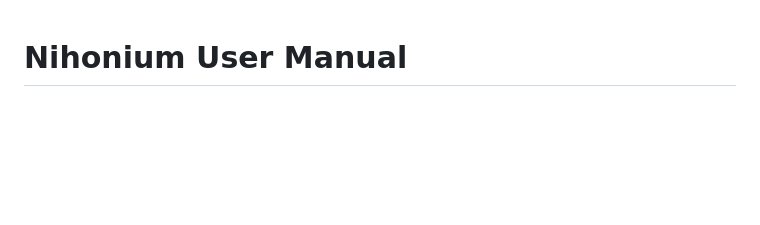
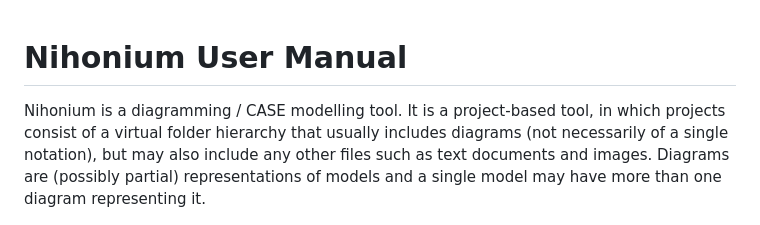
Before and after one commit to dolezvo1/nihonium, a Markdown page: USER_MANUAL.md, the part around one of its changes. GitHub-like rendering; blank space fills up the shorter version.

Commit message:
USER_MANUAL: add a summary

```diff
--- a/USER_MANUAL.md
+++ b/USER_MANUAL.md
@@ -1,5 +1,6 @@
 # Nihonium User Manual
 
+Nihonium is a diagramming / CASE modelling tool. It is a project-based tool, in which projects consist of a virtual folder hierarchy that usually includes diagrams (not necessarily of a single notation), but may also include any other files such as text documents and images. Diagrams are (possibly partial) representations of models and a single model may have more than one diagram representing it.
 
 ![](img/screenshot.png)
 
```
Also changed, not shown: other parts of USER_MANUAL.md (+4 -4 lines).
